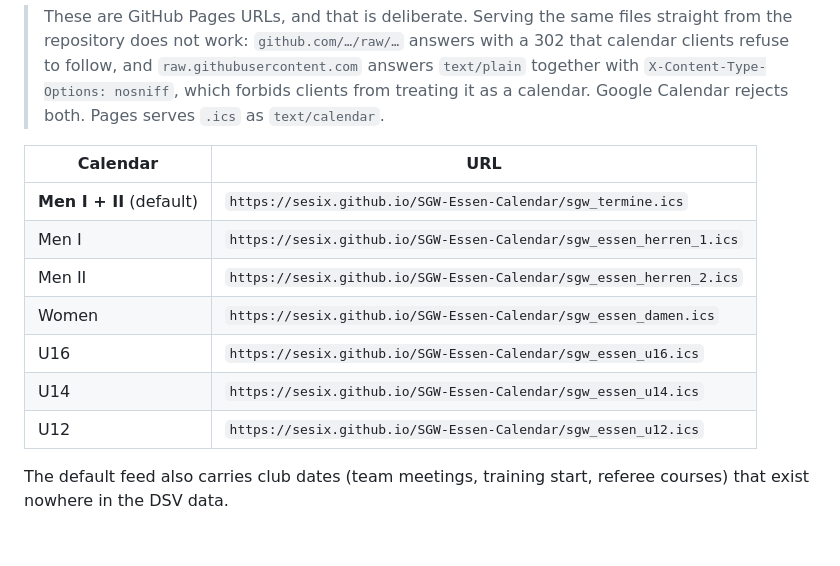
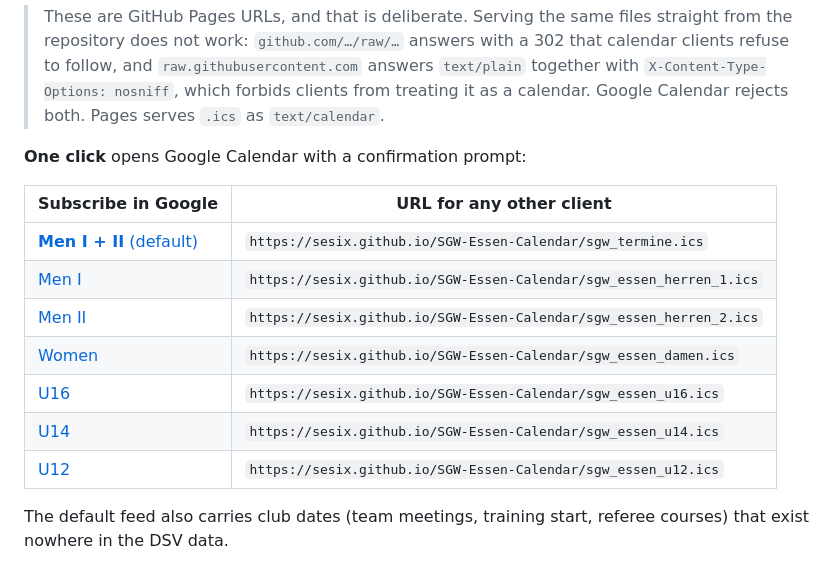
Before and after one commit to SeSIx/SGW-Essen-Calendar, a Markdown page: README.md, the part around the change. GitHub-like rendering; blank space fills up the shorter version.

```diff
--- a/README.md
+++ b/README.md
@@ -24,15 +24,17 @@ but picks up whatever was subscribed on the web.
 > forbids clients from treating it as a calendar. Google Calendar rejects both.
 > Pages serves `.ics` as `text/calendar`.
 
-| Calendar | URL |
+**One click** opens Google Calendar with a confirmation prompt:
+
+| Subscribe in Google | URL for any other client |
 |---|---|
-| **Men I + II** (default) | `https://sesix.github.io/SGW-Essen-Calendar/sgw_termine.ics` |
-| Men I | `https://sesix.github.io/SGW-Essen-Calendar/sgw_essen_herren_1.ics` |
-| Men II | `https://sesix.github.io/SGW-Essen-Calendar/sgw_essen_herren_2.ics` |
-| Women | `https://sesix.github.io/SGW-Essen-Calendar/sgw_essen_damen.ics` |
-| U16 | `https://sesix.github.io/SGW-Essen-Calendar/sgw_essen_u16.ics` |
-| U14 | `https://sesix.github.io/SGW-Essen-Calendar/sgw_essen_u14.ics` |
-| U12 | `https://sesix.github.io/SGW-Essen-Calendar/sgw_essen_u12.ics` |
+| [**Men I + II** (default)](https://www.google.com/calendar/render?cid=webcal://sesix.github.io/SGW-Essen-Calendar/sgw_termine.ics) | `https://sesix.github.io/SGW-Essen-Calendar/sgw_termine.ics` |
+| [Men I](https://www.google.com/calendar/render?cid=webcal://sesix.github.io/SGW-Essen-Calendar/sgw_essen_herren_1.ics) | `https://sesix.github.io/SGW-Essen-Calendar/sgw_essen_herren_1.ics` |
+| [Men II](https://www.google.com/calendar/render?cid=webcal://sesix.github.io/SGW-Essen-Calendar/sgw_essen_herren_2.ics) | `https://sesix.github.io/SGW-Essen-Calendar/sgw_essen_herren_2.ics` |
+| [Women](https://www.google.com/calendar/render?cid=webcal://sesix.github.io/SGW-Essen-Calendar/sgw_essen_damen.ics) | `https://sesix.github.io/SGW-Essen-Calendar/sgw_essen_damen.ics` |
+| [U16](https://www.google.com/calendar/render?cid=webcal://sesix.github.io/SGW-Essen-Calendar/sgw_essen_u16.ics) | `https://sesix.github.io/SGW-Essen-Calendar/sgw_essen_u16.ics` |
+| [U14](https://www.google.com/calendar/render?cid=webcal://sesix.github.io/SGW-Essen-Calendar/sgw_essen_u14.ics) | `https://sesix.github.io/SGW-Essen-Calendar/sgw_essen_u14.ics` |
+| [U12](https://www.google.com/calendar/render?cid=webcal://sesix.github.io/SGW-Essen-Calendar/sgw_essen_u12.ics) | `https://sesix.github.io/SGW-Essen-Calendar/sgw_essen_u12.ics` |
 
 The default feed also carries club dates (team meetings, training start, referee
 courses) that exist nowhere in the DSV data.
```
Also changed, not shown: README.de.md (+10 -8 lines).
